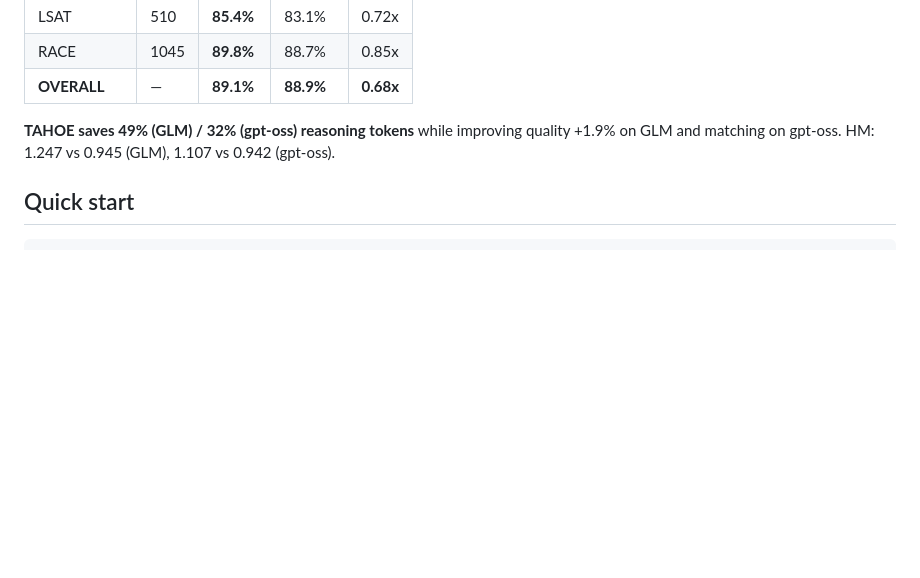
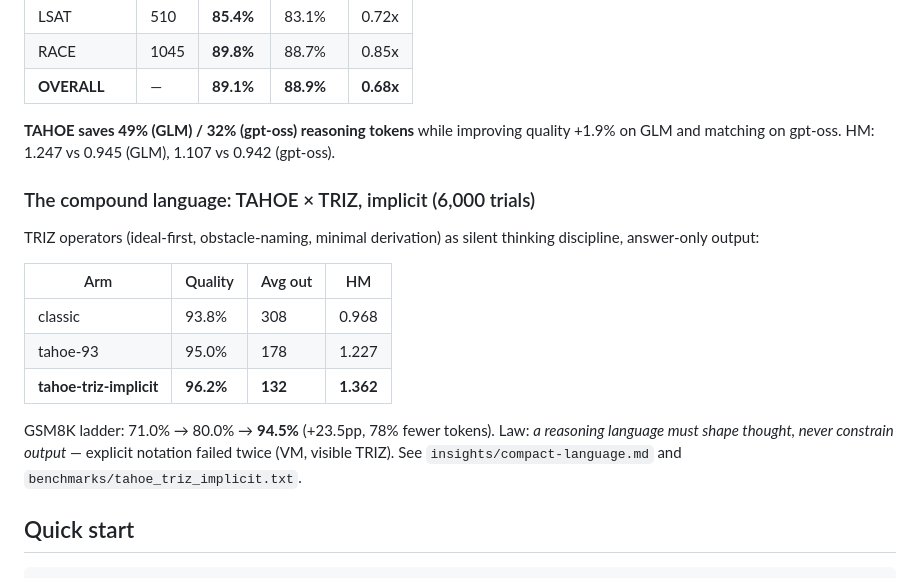
Before and after one commit to AlexKay28/atlas, a Markdown page: README.md, the part around the change. Drawn GitHub-style; blank space fills up the shorter version.

Commit message:
paper+README: compound language (TAHOE x TRIZ implicit) as headline — 96.2% @ 132 tokens, HM 1.362

````diff
--- a/README.md
+++ b/README.md
@@ -96,6 +96,22 @@ archive/           Historical files (old reports, build artifacts)
 **TAHOE saves 49% (GLM) / 32% (gpt-oss) reasoning tokens** while improving quality
 +1.9% on GLM and matching on gpt-oss. HM: 1.247 vs 0.945 (GLM), 1.107 vs 0.942 (gpt-oss).
 
+### The compound language: TAHOE × TRIZ, implicit (6,000 trials)
+
+TRIZ operators (ideal-first, obstacle-naming, minimal derivation) as silent
+thinking discipline, answer-only output:
+
+| Arm | Quality | Avg out | HM |
+|---|---|---|---|
+| classic | 93.8% | 308 | 0.968 |
+| tahoe-93 | 95.0% | 178 | 1.227 |
+| **tahoe-triz-implicit** | **96.2%** | **132** | **1.362** |
+
+GSM8K ladder: 71.0% → 80.0% → **94.5%** (+23.5pp, 78% fewer tokens).
+Law: *a reasoning language must shape thought, never constrain output* —
+explicit notation failed twice (VM, visible TRIZ). See
+`insights/compact-language.md` and `benchmarks/tahoe_triz_implicit.txt`.
+
 ## Quick start
 
 ```bash
````
